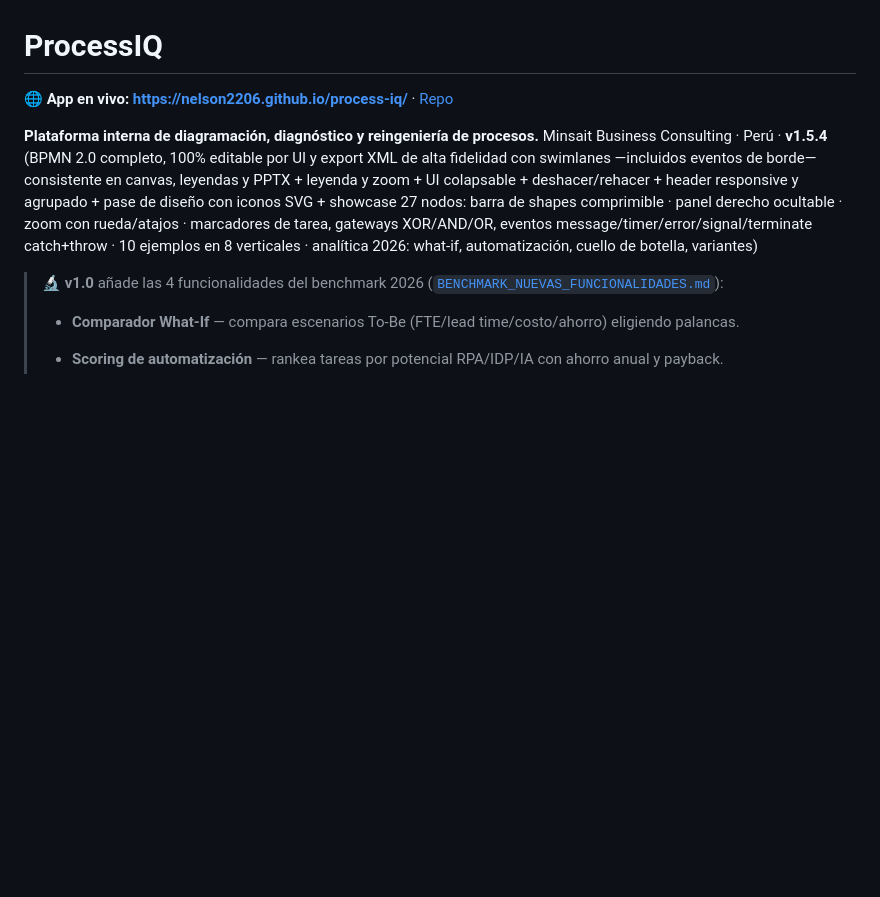
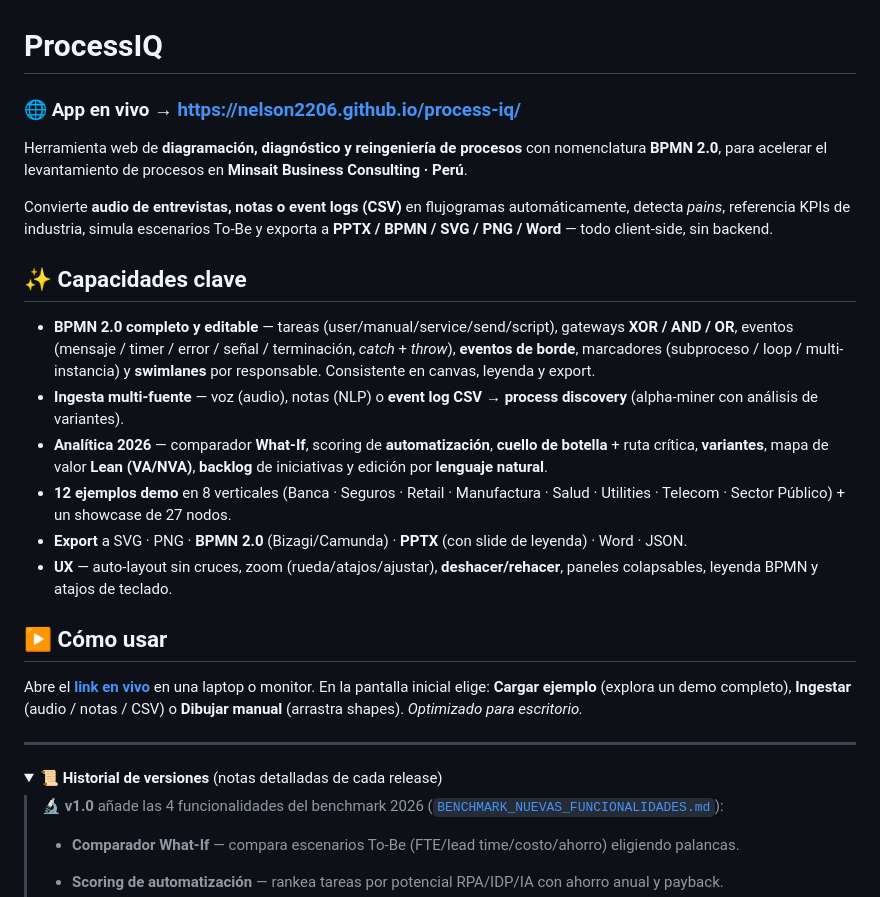
Before and after one commit to nelson2206/process-iq, a Markdown page: README.md, the part around one of its changes. Rendered like a GitHub page; folded sections open; blank space fills up the shorter version.

Commit message:
README: intro profesional para el repo público + historial colapsado
Reemplaza la linea de version gigante por intro + capacidades + como usar;
envuelve las ~28 notas de version en un <details> colapsable.

Co-Authored-By: Claude Opus 4.8 <noreply@anthropic.com>

```diff
--- a/README.md
+++ b/README.md
@@ -1,9 +1,29 @@
 # ProcessIQ
 
-**🌐 App en vivo: https://nelson2206.github.io/process-iq/** · [Repo](https://github.com/nelson2206/process-iq)
+### 🌐 App en vivo → **https://nelson2206.github.io/process-iq/**
 
-**Plataforma interna de diagramación, diagnóstico y reingeniería de procesos.**
-Minsait Business Consulting · Perú · **v1.5.4** (BPMN 2.0 completo, 100% editable por UI y export XML de alta fidelidad con swimlanes —incluidos eventos de borde— consistente en canvas, leyendas y PPTX + leyenda y zoom + UI colapsable + deshacer/rehacer + header responsive y agrupado + pase de diseño con iconos SVG + showcase 27 nodos: barra de shapes comprimible · panel derecho ocultable · zoom con rueda/atajos · marcadores de tarea, gateways XOR/AND/OR, eventos message/timer/error/signal/terminate catch+throw · 10 ejemplos en 8 verticales · analítica 2026: what-if, automatización, cuello de botella, variantes)
+Herramienta web de **diagramación, diagnóstico y reingeniería de procesos** con nomenclatura **BPMN 2.0**, para acelerar el levantamiento de procesos en **Minsait Business Consulting · Perú**.
+
+Convierte **audio de entrevistas, notas o event logs (CSV)** en flujogramas automáticamente, detecta *pains*, referencia KPIs de industria, simula escenarios To-Be y exporta a **PPTX / BPMN / SVG / PNG / Word** — todo client-side, sin backend.
+
+## ✨ Capacidades clave
+
+- **BPMN 2.0 completo y editable** — tareas (user/manual/service/send/script), gateways **XOR / AND / OR**, eventos (mensaje / timer / error / señal / terminación, *catch* + *throw*), **eventos de borde**, marcadores (subproceso / loop / multi-instancia) y **swimlanes** por responsable. Consistente en canvas, leyenda y export.
+- **Ingesta multi-fuente** — voz (audio), notas (NLP) o **event log CSV → process discovery** (alpha-miner con análisis de variantes).
+- **Analítica 2026** — comparador **What-If**, scoring de **automatización**, **cuello de botella** + ruta crítica, **variantes**, mapa de valor **Lean (VA/NVA)**, **backlog** de iniciativas y edición por **lenguaje natural**.
+- **12 ejemplos demo** en 8 verticales (Banca · Seguros · Retail · Manufactura · Salud · Utilities · Telecom · Sector Público) + un showcase de 27 nodos.
+- **Export** a SVG · PNG · **BPMN 2.0** (Bizagi/Camunda) · **PPTX** (con slide de leyenda) · Word · JSON.
+- **UX** — auto-layout sin cruces, zoom (rueda/atajos/ajustar), **deshacer/rehacer**, paneles colapsables, leyenda BPMN y atajos de teclado.
+
+## ▶️ Cómo usar
+
+Abre el **[link en vivo](https://nelson2206.github.io/process-iq/)** en una laptop o monitor. En la pantalla inicial elige: **Cargar ejemplo** (explora un demo completo), **Ingestar** (audio / notas / CSV) o **Dibujar manual** (arrastra shapes). *Optimizado para escritorio.*
+
+---
+
+<details>
+<summary>📜 <b>Historial de versiones</b> (notas detalladas de cada release)</summary>
+
 
 > 🔬 **v1.0** añade las 4 funcionalidades del benchmark 2026 ([`BENCHMARK_NUEVAS_FUNCIONALIDADES.md`](BENCHMARK_NUEVAS_FUNCIONALIDADES.md)):
 > - **Comparador What-If** — compara escenarios To-Be (FTE/lead time/costo/ahorro) eligiendo palancas.
```
Also changed, not shown: other parts of README.md (+2 -0 lines).
